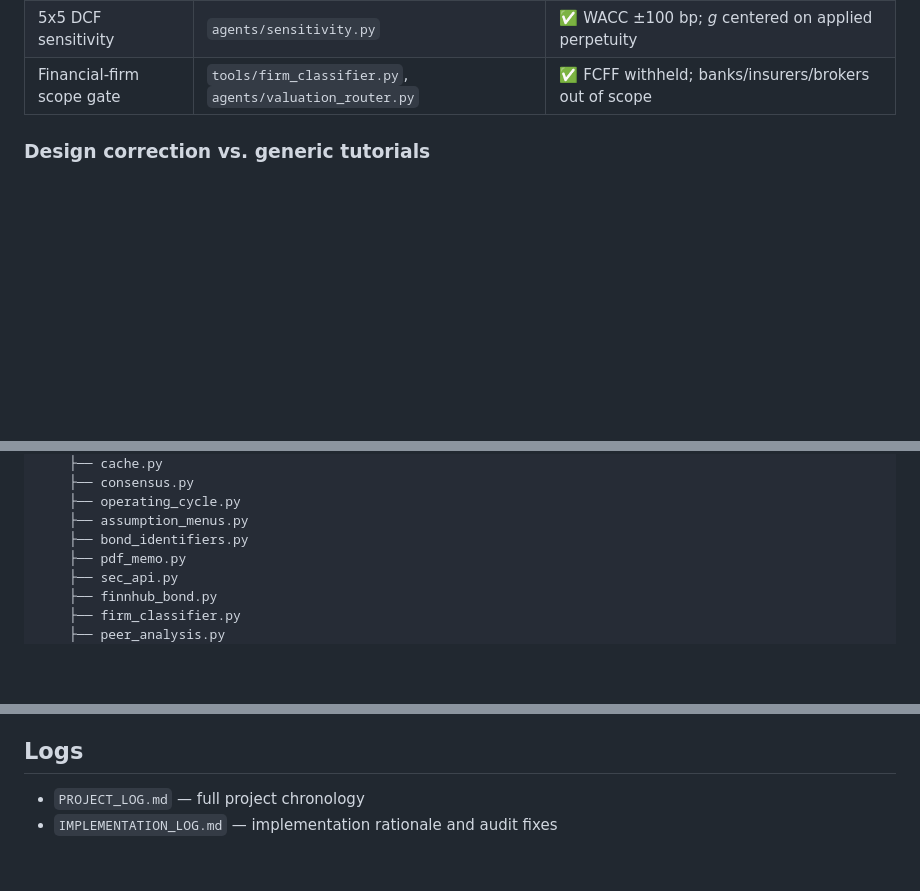
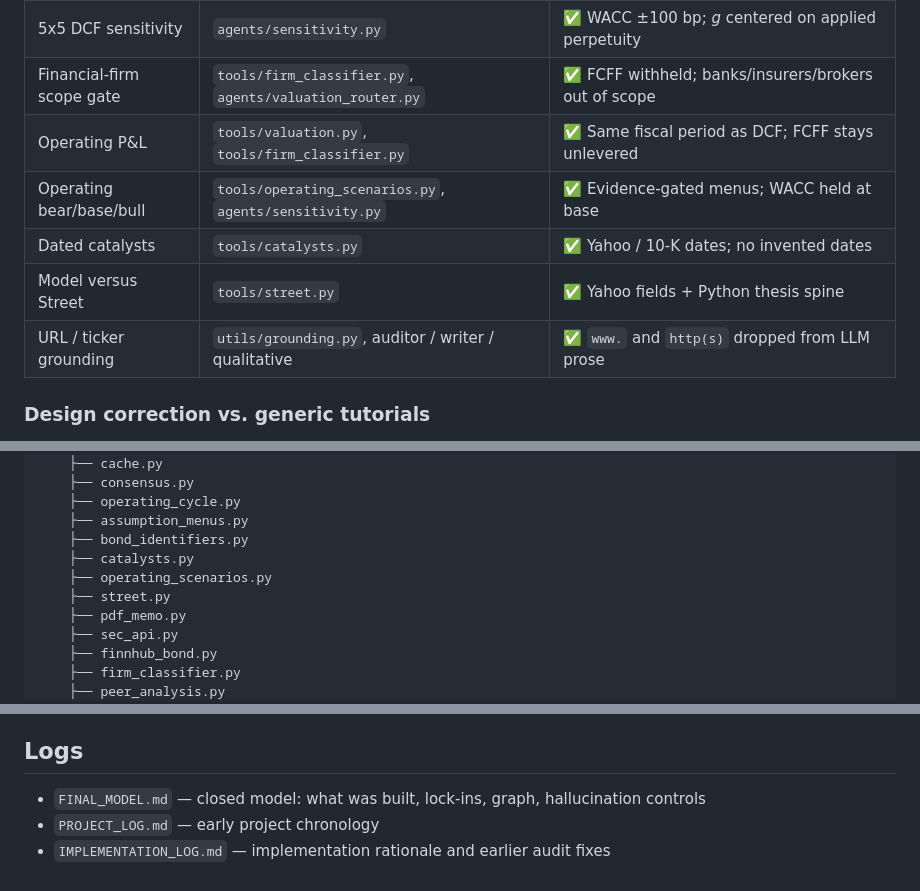
Before and after one commit to ragzey/equity-research-model-agent_based, a Markdown page: README.md, 3 parts joined by grey strips. Rendered like a GitHub page; blank space fills up the shorter version.

Commit message:
Document the closed research desk: lock-ins, graph, and what Python versus the LLM may do.
Co-authored-by: Cursor <cursoragent@cursor.com>

```diff
--- a/README.md
+++ b/README.md
@@ -83,6 +85,11 @@ When TRACE data is empty, illiquid, or unavailable:
 | Post-Quant arithmetic review | `agents/post_quant_reviewer.py` | ✅ bounded retry + FCFF durability diagnostics |
 | 5x5 DCF sensitivity | `agents/sensitivity.py` | ✅ WACC ±100 bp; *g* centered on applied perpetuity |
 | Financial-firm scope gate | `tools/firm_classifier.py`, `agents/valuation_router.py` | ✅ FCFF withheld; banks/insurers/brokers out of scope |
+| Operating P&L | `tools/valuation.py`, `tools/firm_classifier.py` | ✅ Same fiscal period as DCF; FCFF stays unlevered |
+| Operating bear/base/bull | `tools/operating_scenarios.py`, `agents/sensitivity.py` | ✅ Evidence-gated menus; WACC held at base |
+| Dated catalysts | `tools/catalysts.py` | ✅ Yahoo / 10-K dates; no invented dates |
+| Model versus Street | `tools/street.py` | ✅ Yahoo fields + Python thesis spine |
+| URL / ticker grounding | `utils/grounding.py`, auditor / writer / qualitative | ✅ `www.` and `http(s)` dropped from LLM prose |
 
 ### Design correction vs. generic tutorials
 
@@ -120,6 +127,9 @@ src/equity_research/
     ├── operating_cycle.py
     ├── assumption_menus.py
     ├── bond_identifiers.py
+    ├── catalysts.py
+    ├── operating_scenarios.py
+    ├── street.py
     ├── pdf_memo.py
     ├── sec_api.py
     ├── finnhub_bond.py
@@ -227,5 +237,6 @@ Year-1/Year-2 Yahoo consensus, when available and inside a 40% absolute cap, is
 
 ## Logs
 
-- `PROJECT_LOG.md` — full project chronology
-- `IMPLEMENTATION_LOG.md` — implementation rationale and audit fixes
+- `FINAL_MODEL.md` — closed model: what was built, lock-ins, graph, hallucination controls
+- `PROJECT_LOG.md` — early project chronology
+- `IMPLEMENTATION_LOG.md` — implementation rationale and earlier audit fixes
```
Also changed, not shown: other parts of README.md (+2 -0 lines), FINAL_MODEL.md (added, +176 -0 lines), PROJECT_LOG.md (+1 -1 lines).
